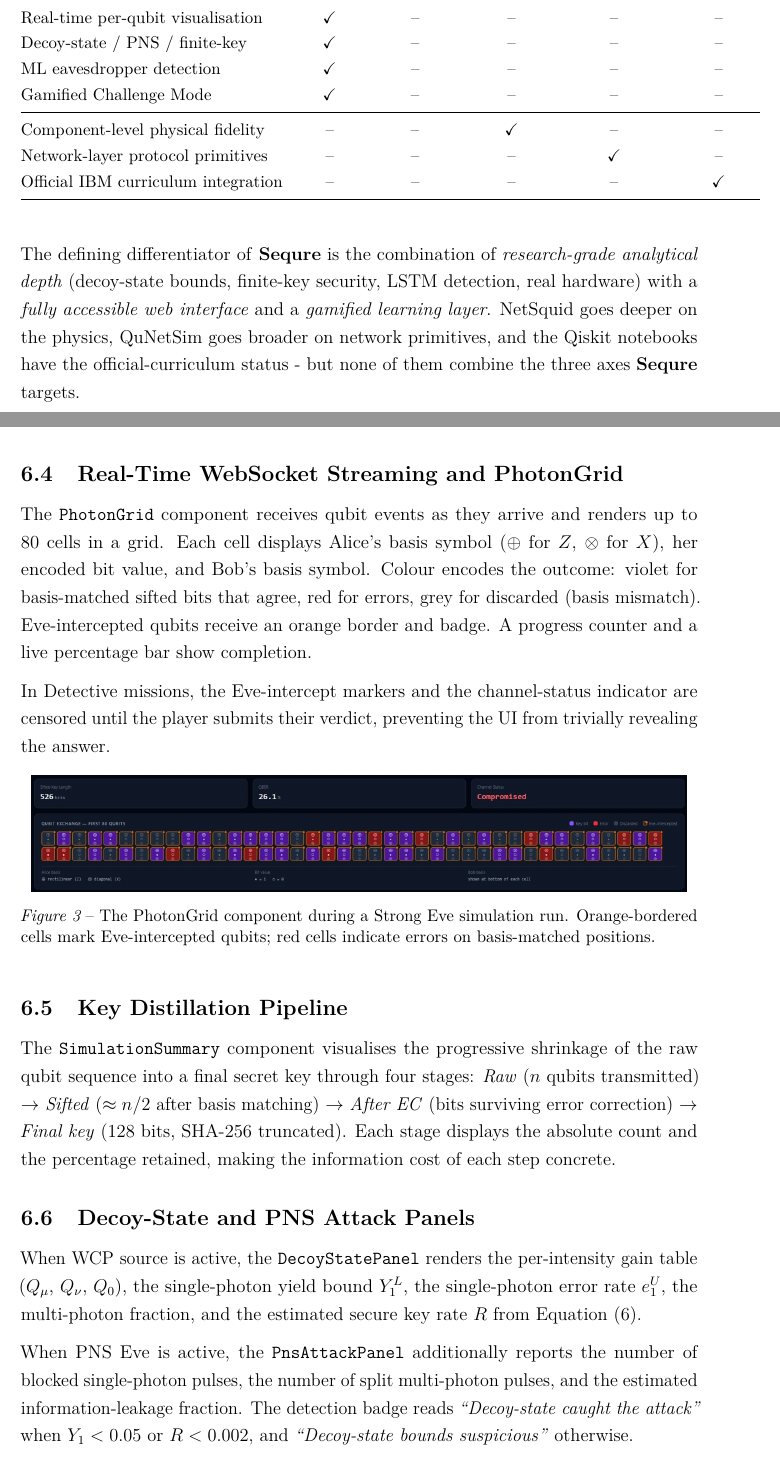
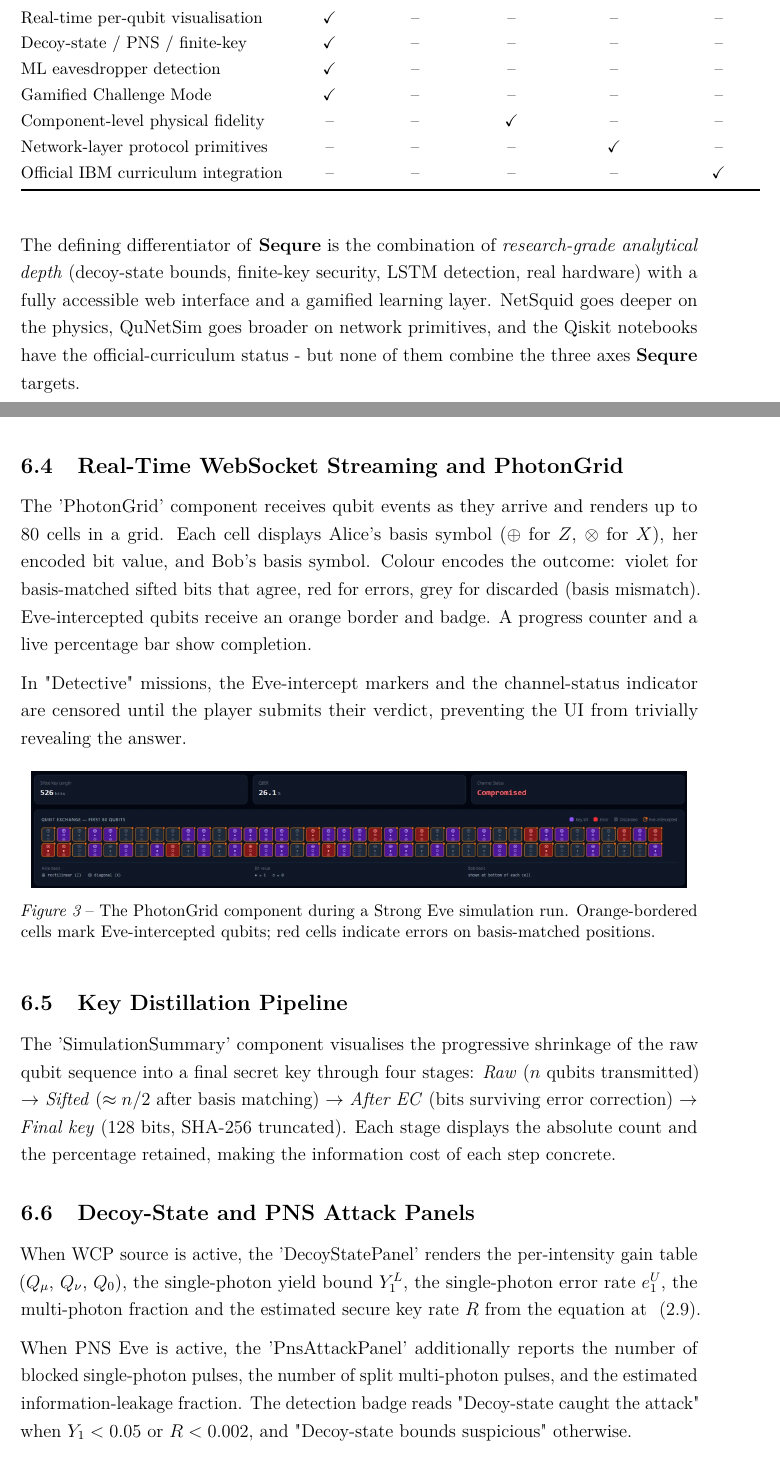
Before and after one commit to JustAnotherAndrei/Bachelor_Project, a LaTeX document (documentatie.tex): two parts of pages 22 and 35 of 50, joined at a grey line, cut so that both start at the same text. The pictures show the PDF file documentatie.pdf that the author committed with the source.

Commit message:
fixed some stuff

```diff
--- a/documentatie.tex
+++ b/documentatie.tex
@@ -701,22 +701,22 @@ discrepancy between the per-intensity gains. From the gains
 $Q_\mu = \sum_n P(n \mid \mu) Y_n$ and error rates $E_\mu$, the two-decoy
 GLLP analysis produces a verifiable lower bound on the single-photon
 yield $Y_1$:
-\begin{equation}
+\begin{equation*}
   Y_1^{L} \;\geq\;
     \frac{\mu}{\mu\nu - \nu^2}\!\left(
       Q_\nu e^{\nu} - Q_\mu e^{\mu}\,\frac{\nu^2}{\mu^2}
       - \frac{\mu^2 - \nu^2}{\mu^2}\,Y_0
     \right),
   \label{eq:y1-bound}
-\end{equation}
+\end{equation*}
 and a secure key rate:
-\begin{equation}
+\begin{equation*}
   R \;\geq\; q\,\bigl[
     -Q_\mu f(E_\mu) H_2(E_\mu)
     + Q_1^{L}\bigl(1 - H_2(e_1^{U})\bigr)
   \bigr],
   \label{eq:decoy-rate}
-\end{equation}
+\end{equation*}
 with $Q_1^L = \mu e^{-\mu} Y_1^L$ and $Y_0$ the dark-count background.
 \textbf{Sequre}'s decoy-state panel renders all of these quantities live, so the
 user can watch the single-photon contribution being recovered from
@@ -992,7 +992,6 @@ dimensions most relevant to \textbf{Sequre}'s design goals.
     Decoy-state / PNS / finite-key      & \checkmark & -- & -- & -- & -- \\
     ML eavesdropper detection           & \checkmark & -- & -- & -- & -- \\
     Gamified Challenge Mode             & \checkmark & -- & -- & -- & -- \\
-    \midrule
     Component-level physical fidelity   & -- & -- & \checkmark & -- & -- \\
     Network-layer protocol primitives   & -- & -- & -- & \checkmark & -- \\
     Official IBM curriculum integration & -- & -- & -- & -- & \checkmark \\
@@ -1002,8 +1001,8 @@ dimensions most relevant to \textbf{Sequre}'s design goals.
 
 The defining differentiator of \textbf{Sequre} is the combination of
 \emph{research-grade analytical depth} (decoy-state bounds, finite-key
-security, LSTM detection, real hardware) with a \emph{fully accessible
-web interface} and a \emph{gamified learning layer}. NetSquid goes
+security, LSTM detection, real hardware) with a fully accessible
+web interface and a gamified learning layer. NetSquid goes
 deeper on the physics, QuNetSim goes broader on network primitives, and
 the Qiskit notebooks have the official-curriculum status - but none of
 them combine the three axes \textbf{Sequre} targets.
@@ -1467,20 +1466,20 @@ qubits sequentially:
 Four distinct adversary models are implemented:
 
 \begin{description}
-  \item[\textbf{Weak Eve} (30\%)] Randomly intercepts 30\% of qubits
+  \item[\textbf{Weak Eve} (30\%)]: Randomly intercepts 30\% of qubits
         with intercept-resend. Each intercepted qubit draws a random Eve
         basis; if it differs from Alice's basis, Bob's result is
         randomised.
-  \item[\textbf{Strong Eve} (100\%)] Same logic at 100\% interception
+  \item[\textbf{Strong Eve} (100\%)]: Same logic at 100\% interception
         rate, producing QBER $\approx 25\%$.
-  \item[\textbf{Smart Eve}] An adaptive controller
+  \item[\textbf{Smart Eve}]: An adaptive controller
         (\texttt{quantum\_logic/smart\_eve.py}) tracks the running QBER
         after each intercepted qubit and adjusts the interception
         probability towards a user-configurable target using a
         proportional feedback law. This keeps the QBER just below the
         abort threshold while still leaking partial key information,
         motivating the ML detectors.
-  \item[\textbf{PNS Eve}] Applied to the WCP pulse list before circuit
+  \item[\textbf{PNS Eve}]: Applied to the WCP pulse list before circuit
         simulation. Vacuum pulses ($n=0$) are unchanged; single-photon
         pulses ($n=1$) are blocked (set \texttt{detected=False}); multiphoton
         pulses ($n \geq 2$) are split (Eve retains one photon,
@@ -1492,7 +1491,7 @@ Four distinct adversary models are implemented:
 \subsection{Real-Time WebSocket Streaming and PhotonGrid}
 \label{sec:websocket-photongrid}
 
-The \texttt{PhotonGrid} component receives qubit events as they arrive
+The 'PhotonGrid' component receives qubit events as they arrive
 and renders up to 80 cells in a grid. Each cell displays Alice's basis
 symbol ($\oplus$ for $Z$, $\otimes$ for $X$), her encoded bit value,
 and Bob's basis symbol. Colour encodes the outcome: violet for basis-matched
@@ -1500,7 +1499,7 @@ sifted bits that agree, red for errors, grey for discarded (basis mismatch).
 Eve-intercepted qubits receive an orange border and badge. A progress
 counter and a live percentage bar show completion.
 
-In Detective missions, the Eve-intercept markers and the channel-status
+In "Detective" missions, the Eve-intercept markers and the channel-status
 indicator are censored until the player submits their verdict, preventing
 the UI from trivially revealing the answer.
 
@@ -1516,7 +1515,7 @@ the UI from trivially revealing the answer.
 \subsection{Key Distillation Pipeline}
 \label{sec:key-pipeline}
 
-The \texttt{SimulationSummary} component visualises the progressive
+The 'SimulationSummary' component visualises the progressive
 shrinkage of the raw qubit sequence into a final secret key through
 four stages: \textit{Raw} ($n$ qubits transmitted) $\to$
 \textit{Sifted} ($\approx n/2$ after basis matching) $\to$
@@ -1528,17 +1527,17 @@ cost of each step concrete.
 \subsection{Decoy-State and PNS Attack Panels}
 \label{sec:decoy-panel}
 
-When WCP source is active, the \texttt{DecoyStatePanel} renders the
+When WCP source is active, the 'DecoyStatePanel' renders the
 per-intensity gain table ($Q_\mu$, $Q_\nu$, $Q_0$), the single-photon
 yield bound $Y_1^L$, the single-photon error rate $e_1^U$, the
-multi-photon fraction, and the estimated secure key rate $R$ from
-Equation~\eqref{eq:decoy-rate}.
-
-When PNS Eve is active, the \texttt{PnsAttackPanel} additionally reports
+multi-photon fraction and the estimated secure key rate $R$ from the
+equation at ~\eqref{eq:decoy-rate}.
+
+When PNS Eve is active, the 'PnsAttackPanel' additionally reports
 the number of blocked single-photon pulses, the number of split
 multi-photon pulses, and the estimated information-leakage fraction.
-The detection badge reads \textit{``Decoy-state caught the attack''} when
-$Y_1 < 0.05$ or $R < 0.002$, and \textit{``Decoy-state bounds suspicious''}
+The detection badge reads "Decoy-state caught the attack" when
+$Y_1 < 0.05$ or $R < 0.002$, and "Decoy-state bounds suspicious"
 otherwise.
 
 \subsection{Finite-Key Security Panel}
@@ -1580,23 +1579,23 @@ the result is included in the \texttt{type: "result"} payload.
 \subsection{Bell Test Panel (E91)}
 \label{sec:bell-panel}
 
-For E91 runs the \texttt{BellTestPanel} renders the four CHSH correlation
+For E91 runs the 'BellTestPanel' renders the four CHSH correlation
 terms $E(\theta_a, \theta_b)$, their signed combination $S$, the classical
 bound~2, and the Tsirelson bound $2\sqrt{2} \approx 2.83$. A green badge
-\textit{``Bell violated — entanglement confirmed''} is shown when
+\textit{``Bell violated - entanglement confirmed''} is shown when
 $|S| > 2$; a red badge \textit{``Bell bound not exceeded''} appears when
 Eve has destroyed the correlations ($|S| \approx 0$ for Strong Eve).
 
 \subsection{QBER Historical Chart and Key Rate Curve}
 \label{sec:charts}
 
-The \texttt{QBERChart} plots the QBER of every run in the session as a
+The 'QBERChart' plots the QBER of every run in the session as a
 timeline with a red dashed line at the 11\% security threshold. It
 allows the user to observe the statistical spread of QBER estimates and
 to compare Eve-present versus Eve-absent distributions across multiple
 runs.
 
-The \texttt{KeyRateChart} plots the theoretical secure key rate
+The 'KeyRateChart' plots the theoretical secure key rate
 $R(L) = \eta(L)[1 - 2h(Q_\mathrm{noise})]$ from $L = 0$ to
 $L = 150$\,km for the configured noise parameters, with a vertical marker
 at the current channel distance. This makes the rate--distance trade-off
```
Also changed, not shown: documentatie.pdf, documentatie.tex (80 more changed lines), 3 other files.
